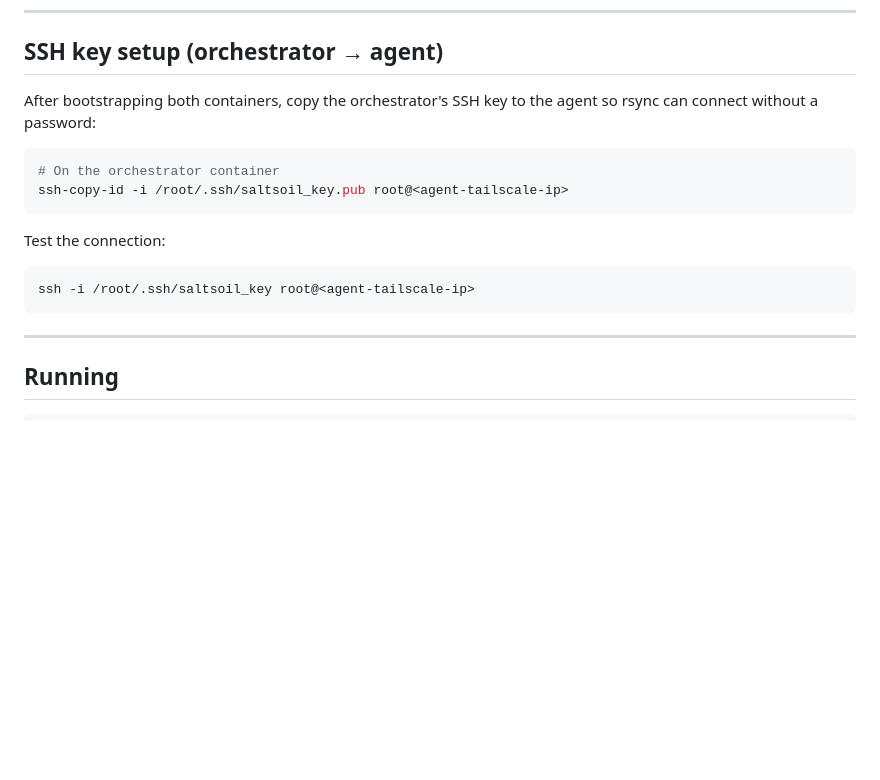
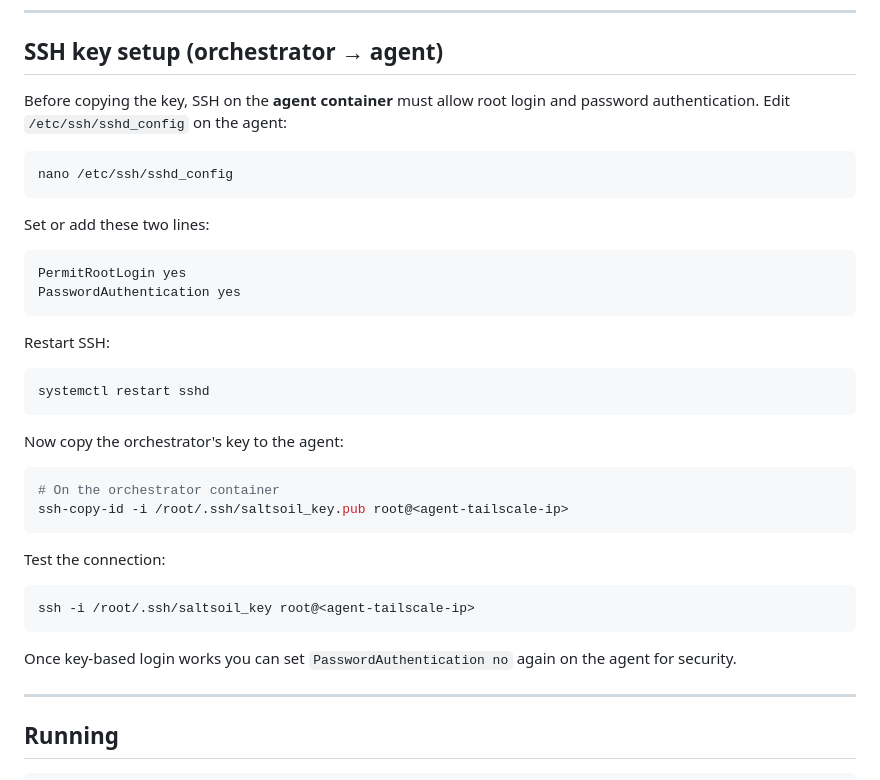
Before and after one commit to frlenaerts/salt-and-soil, a Markdown page: README.md, the part around the change. Drawn GitHub-style; blank space fills up the shorter version.

Commit message:
Document SSH config requirements for key copy to agent

````diff
--- a/README.md
+++ b/README.md
@@ -190,7 +190,26 @@ On each Synology NAS, go to **Control Panel → Shared Folder → [folder] → E
 
 ## SSH key setup (orchestrator → agent)
 
-After bootstrapping both containers, copy the orchestrator's SSH key to the agent so rsync can connect without a password:
+Before copying the key, SSH on the **agent container** must allow root login and password authentication. Edit `/etc/ssh/sshd_config` on the agent:
+
+```bash
+nano /etc/ssh/sshd_config
+```
+
+Set or add these two lines:
+
+```
+PermitRootLogin yes
+PasswordAuthentication yes
+```
+
+Restart SSH:
+
+```bash
+systemctl restart sshd
+```
+
+Now copy the orchestrator's key to the agent:
 
 ```bash
 # On the orchestrator container
@@ -202,6 +221,8 @@ Test the connection:
 ```bash
 ssh -i /root/.ssh/saltsoil_key root@<agent-tailscale-ip>
 ```
+
+Once key-based login works you can set `PasswordAuthentication no` again on the agent for security.
 
 ---
 
````
